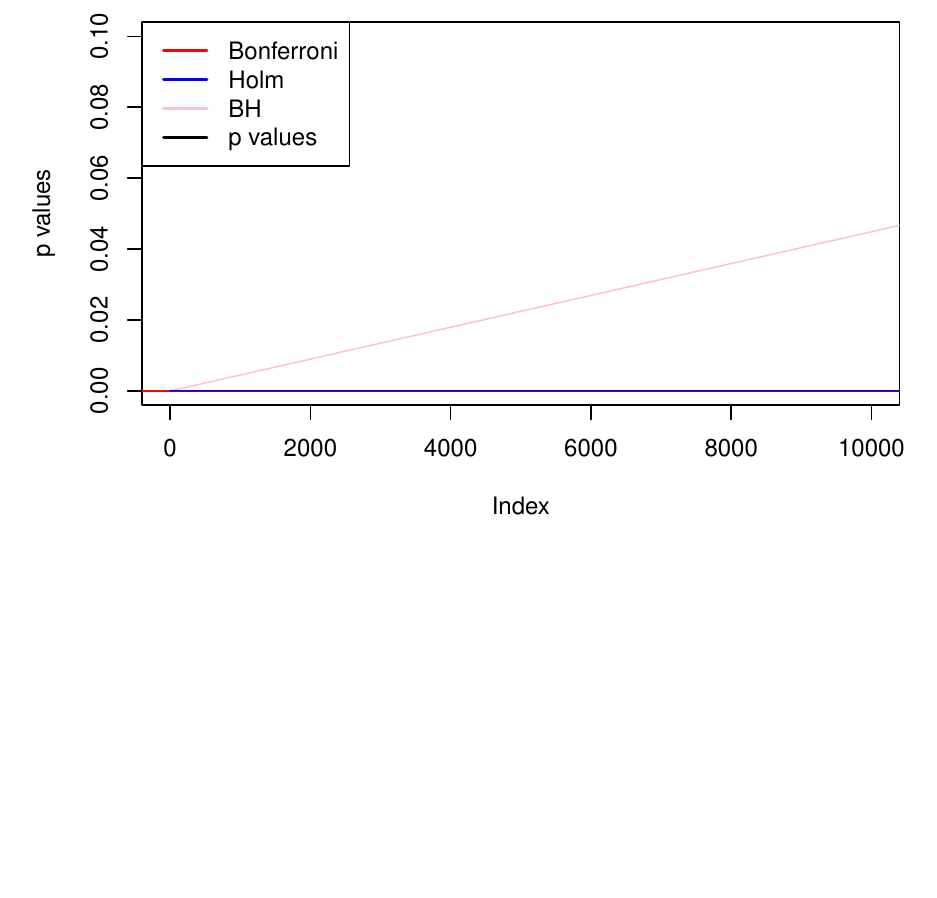
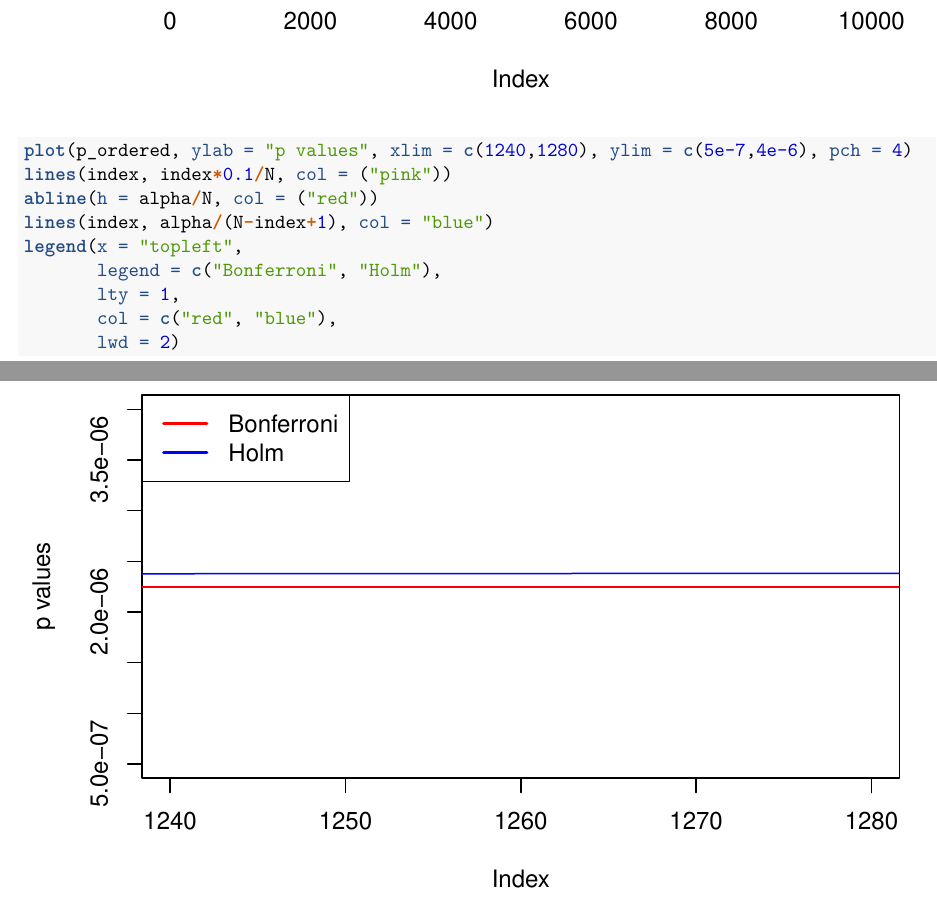
Before and after one commit to yoyozhou233/large-hypothesis-testing, an R Markdown document (Project code part2.Rmd): part of page 8 of 8 before the commit and two parts of pages 8 and 9 of 9 after it, the two joined at a grey line, cut at the place of the change, the shorter picture padded with empty space. Rendered offline with R 4.5, knitr and Pandoc, then LaTeX, with nearby package versions; some code elsewhere in the file could not run offline.

Commit message:
Update Project code part2.Rmd

````diff
--- a/Project code part2.Rmd
+++ b/Project code part2.Rmd
@@ -221,3 +221,16 @@ legend(x = "topleft",
        lwd = 2)
 
 ```
+
+```{r}
+plot(p_ordered, ylab = "p values", xlim = c(1240,1280), ylim = c(5e-7,4e-6), pch = 4)
+lines(index, index*0.1/N, col = ("pink"))
+abline(h = alpha/N, col = ("red"))
+lines(index, alpha/(N-index+1), col = "blue")
+legend(x = "topleft",
+       legend = c("Bonferroni", "Holm"),
+       lty = 1,
+       col = c("red", "blue"),
+       lwd = 2)
+
+```
````
